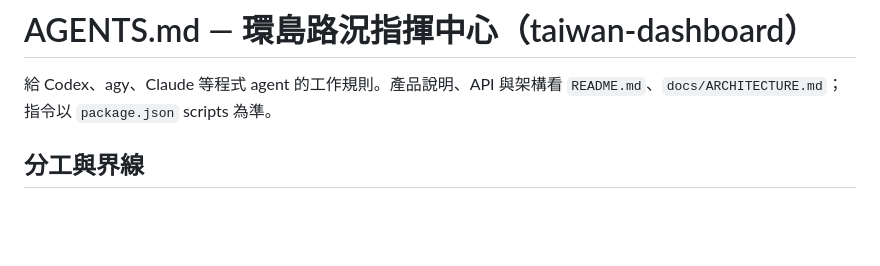
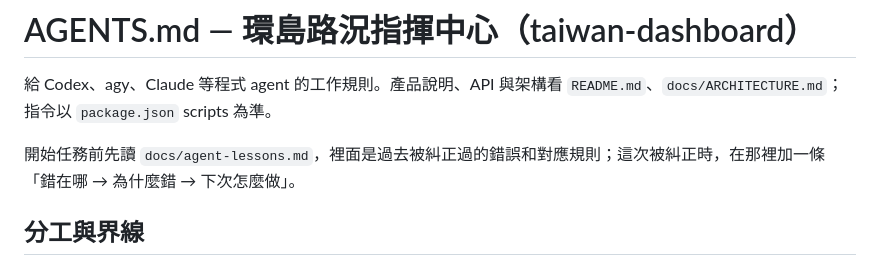
Before and after one commit to zheng851228/taiwan-dashboard, a Markdown page: AGENTS.md, the part around the change. GitHub-like rendering; blank space fills up the shorter version.

```diff
--- a/AGENTS.md
+++ b/AGENTS.md
@@ -1,6 +1,8 @@
 # AGENTS.md — 環島路況指揮中心（taiwan-dashboard）
 
 給 Codex、agy、Claude 等程式 agent 的工作規則。產品說明、API 與架構看 `README.md`、`docs/ARCHITECTURE.md`；指令以 `package.json` scripts 為準。
+
+開始任務前先讀 `docs/agent-lessons.md`，裡面是過去被糾正過的錯誤和對應規則；這次被糾正時，在那裡加一條「錯在哪 → 為什麼錯 → 下次怎麼做」。
 
 ## 分工與界線
 
```
Also changed, not shown: docs/agent-lessons.md (added, +21 -0 lines).
